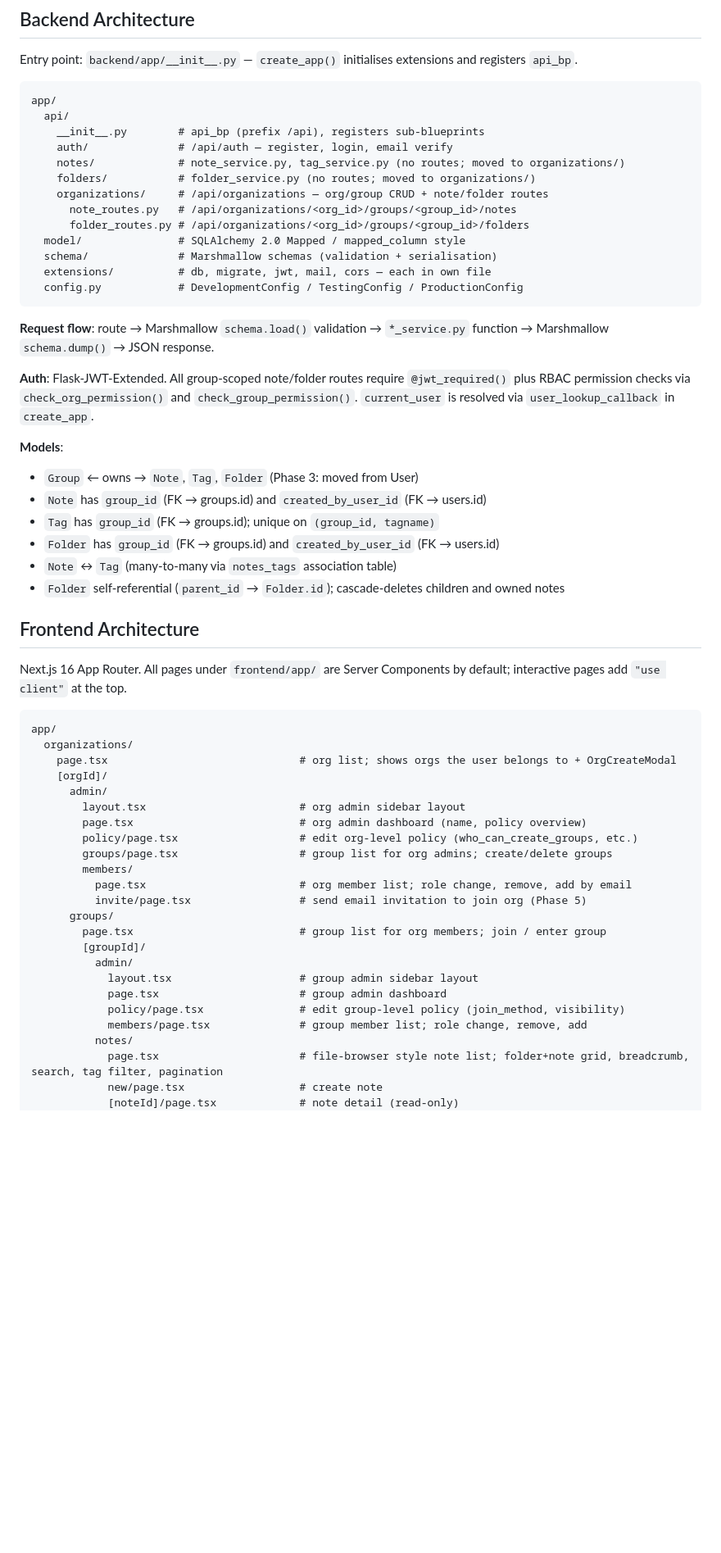
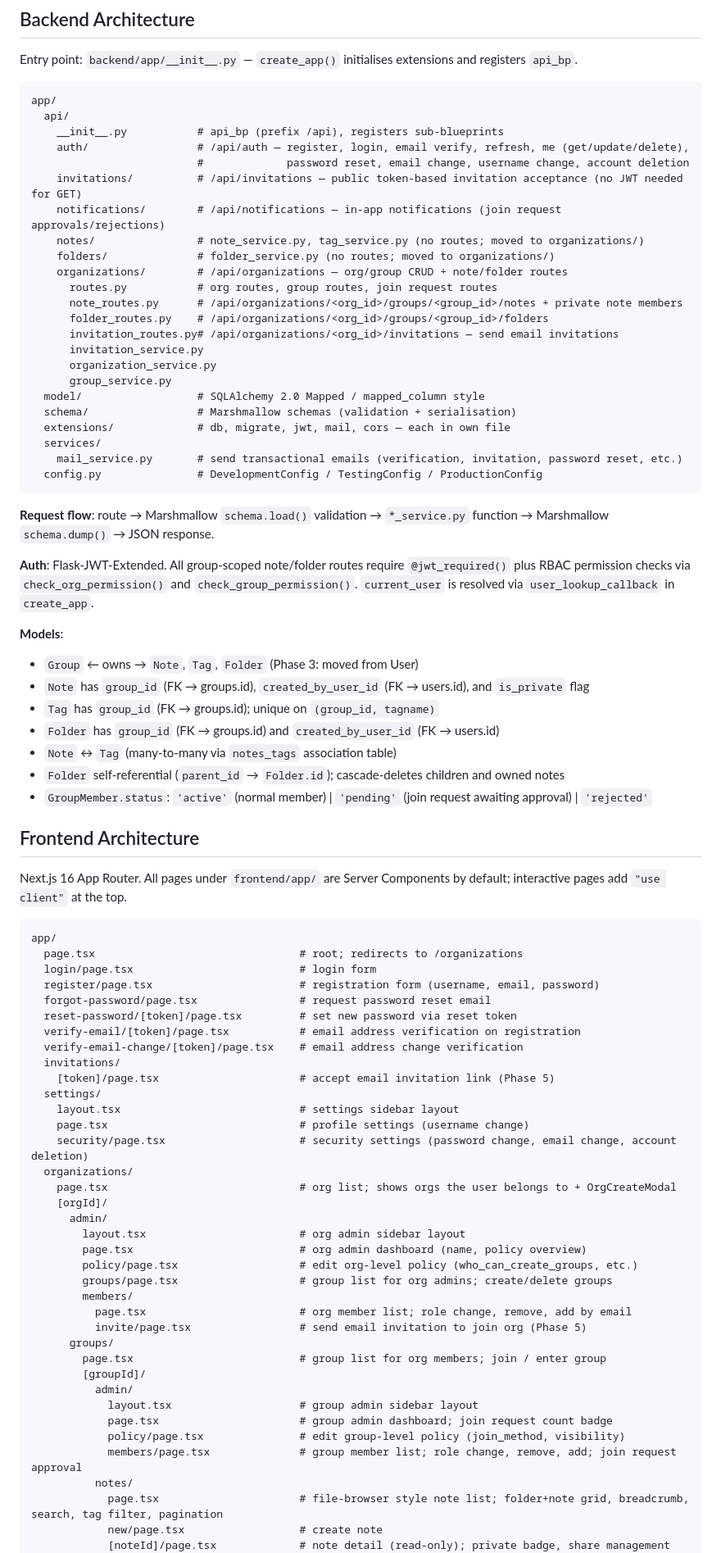
Before and after one commit to yasunobu-nonaka/nextjs-flask-labnoteapp, a Markdown page: CLAUDE.md, the part around one of its changes. Shown at 82% size. GitHub-like rendering; blank space fills up the shorter version.

````diff
--- a/CLAUDE.md
+++ b/CLAUDE.md
@@ -57,17 +57,27 @@ Entry point: `backend/app/__init__.py` — `create_app()` initialises extensions
 ```
 app/
   api/
-    __init__.py        # api_bp (prefix /api), registers sub-blueprints
-    auth/              # /api/auth — register, login, email verify
-    notes/             # note_service.py, tag_service.py (no routes; moved to organizations/)
-    folders/           # folder_service.py (no routes; moved to organizations/)
-    organizations/     # /api/organizations — org/group CRUD + note/folder routes
-      note_routes.py   # /api/organizations/<org_id>/groups/<group_id>/notes
-      folder_routes.py # /api/organizations/<org_id>/groups/<group_id>/folders
-  model/               # SQLAlchemy 2.0 Mapped / mapped_column style
-  schema/              # Marshmallow schemas (validation + serialisation)
-  extensions/          # db, migrate, jwt, mail, cors — each in own file
-  config.py            # DevelopmentConfig / TestingConfig / ProductionConfig
+    __init__.py           # api_bp (prefix /api), registers sub-blueprints
+    auth/                 # /api/auth — register, login, email verify, refresh, me (get/update/delete),
+                          #             password reset, email change, username change, account deletion
+    invitations/          # /api/invitations — public token-based invitation acceptance (no JWT needed for GET)
+    notifications/        # /api/notifications — in-app notifications (join request approvals/rejections)
+    notes/                # note_service.py, tag_service.py (no routes; moved to organizations/)
+    folders/              # folder_service.py (no routes; moved to organizations/)
+    organizations/        # /api/organizations — org/group CRUD + note/folder routes
+      routes.py           # org routes, group routes, join request routes
+      note_routes.py      # /api/organizations/<org_id>/groups/<group_id>/notes + private note members
+      folder_routes.py    # /api/organizations/<org_id>/groups/<group_id>/folders
+      invitation_routes.py# /api/organizations/<org_id>/invitations — send email invitations
+      invitation_service.py
+      organization_service.py
+      group_service.py
+  model/                  # SQLAlchemy 2.0 Mapped / mapped_column style
+  schema/                 # Marshmallow schemas (validation + serialisation)
+  extensions/             # db, migrate, jwt, mail, cors — each in own file
+  services/
+    mail_service.py       # send transactional emails (verification, invitation, password reset, etc.)
+  config.py               # DevelopmentConfig / TestingConfig / ProductionConfig
 ```
 
 **Request flow**: route → Marshmallow `schema.load()` validation → `*_service.py` function → Marshmallow `schema.dump()` → JSON response.
@@ -76,11 +86,12 @@ app/
 
 **Models**:
 - `Group` ← owns → `Note`, `Tag`, `Folder` (Phase 3: moved from User)
-- `Note` has `group_id` (FK → groups.id) and `created_by_user_id` (FK → users.id)
+- `Note` has `group_id` (FK → groups.id), `created_by_user_id` (FK → users.id), and `is_private` flag
 - `Tag` has `group_id` (FK → groups.id); unique on `(group_id, tagname)`
 - `Folder` has `group_id` (FK → groups.id) and `created_by_user_id` (FK → users.id)
 - `Note` ↔ `Tag` (many-to-many via `notes_tags` association table)
 - `Folder` self-referential (`parent_id` → `Folder.id`); cascade-deletes children and owned notes
+- `GroupMember.status`: `'active'` (normal member) | `'pending'` (join request awaiting approval) | `'rejected'`
 
 ## Frontend Architecture
 
@@ -88,6 +99,19 @@ Next.js 16 App Router. All pages under `frontend/app/` are Server Components by
 
 ```
 app/
+  page.tsx                                # root; redirects to /organizations
+  login/page.tsx                          # login form
+  register/page.tsx                       # registration form (username, email, password)
+  forgot-password/page.tsx                # request password reset email
+  reset-password/[token]/page.tsx         # set new password via reset token
+  verify-email/[token]/page.tsx           # email address verification on registration
+  verify-email-change/[token]/page.tsx    # email address change verification
+  invitations/
+    [token]/page.tsx                      # accept email invitation link (Phase 5)
+  settings/
+    layout.tsx                            # settings sidebar layout
+    page.tsx                              # profile settings (username change)
+    security/page.tsx                     # security settings (password change, email change, account deletion)
   organizations/
     page.tsx                              # org list; shows orgs the user belongs to + OrgCreateModal
     [orgId]/
@@ -104,11 +128,11 @@ app/
         [groupId]/
           admin/
             layout.tsx                    # group admin sidebar layout
-            page.tsx                      # group admin dashboard
+            page.tsx                      # group admin dashboard; join request count badge
             policy/page.tsx               # edit group-level policy (join_method, visibility)
-            members/page.tsx              # group member list; role change, remove, add
+            members/page.tsx              # group member list; role change, remove, add; join request approval
           notes/
             page.tsx                      # file-browser style note list; folder+note grid, breadcrumb, search, tag filter, pagination
             new/page.tsx                  # create note
-            [noteId]/page.tsx             # note detail (read-only)
+            [noteId]/page.tsx             # note detail (read-only); private badge, share management
             [noteId]/edit/page.tsx        # edit note
````
Also changed, not shown: other parts of CLAUDE.md (+70 -21 lines).
